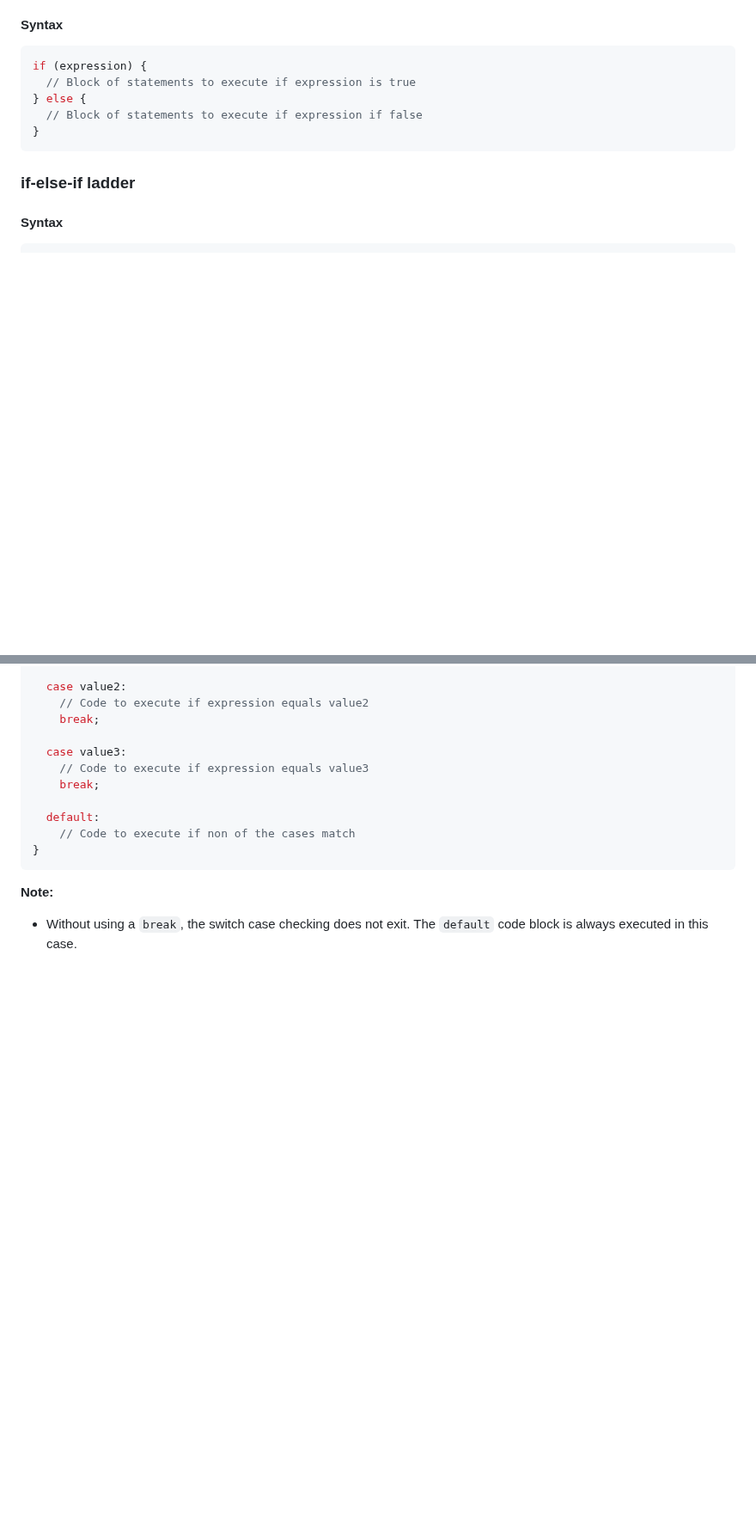
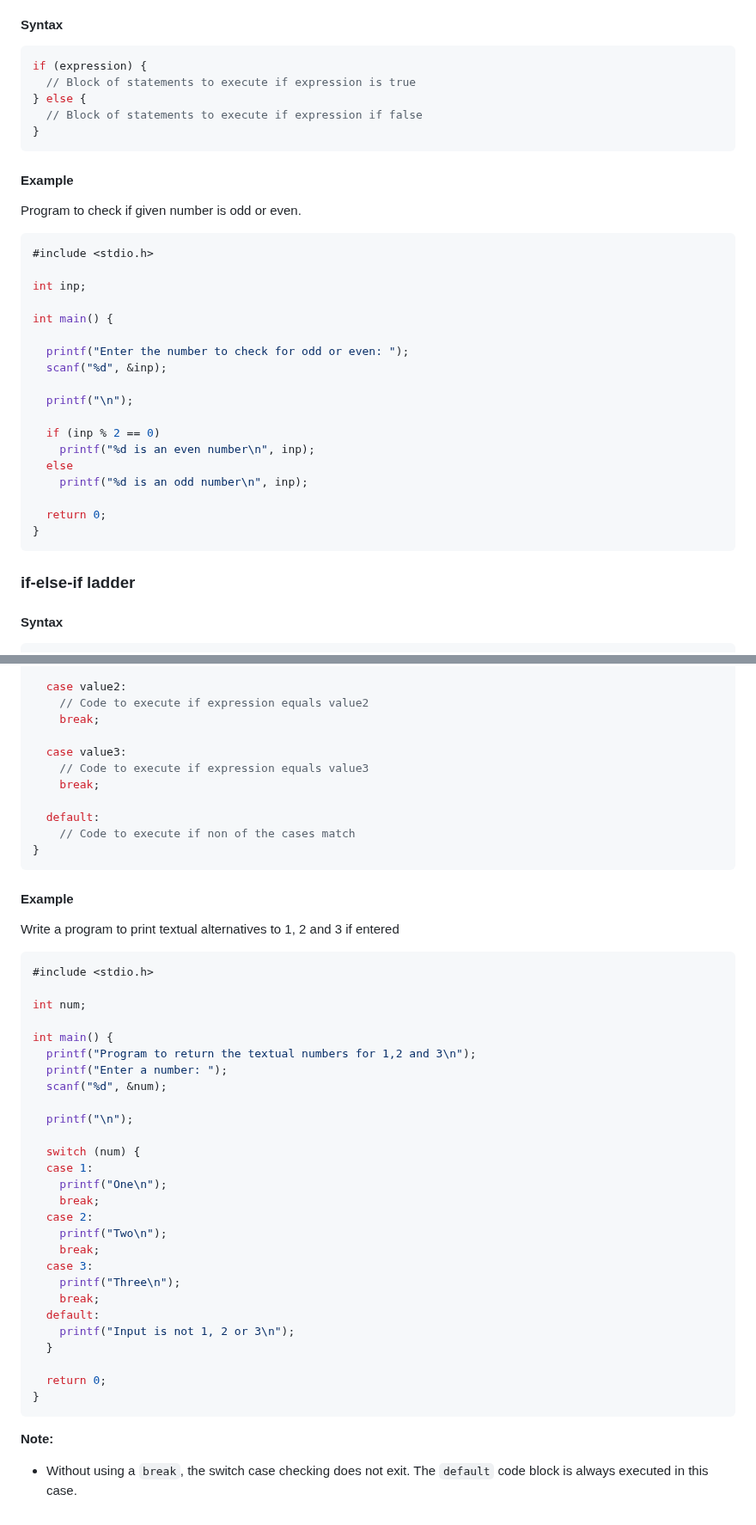
Before and after one commit to pranaovs/college-notes, a Markdown page: Semester-1/CS1001-Programming_in_C/notes.md, 2 parts joined by grey strips. Shown at 86% size. Rendered like a GitHub page; blank space fills up the shorter version.

Commit message:
CS1001: examples for if-else and switch

````diff
--- a/Semester-1/CS1001-Programming_in_C/notes.md
+++ b/Semester-1/CS1001-Programming_in_C/notes.md
@@ -394,6 +394,31 @@ if (expression) {
 }
 ```
 
+#### Example
+
+Program to check if given number is odd or even.
+
+```c
+#include <stdio.h>
+
+int inp;
+
+int main() {
+
+  printf("Enter the number to check for odd or even: ");
+  scanf("%d", &inp);
+
+  printf("\n");
+
+  if (inp % 2 == 0)
+    printf("%d is an even number\n", inp);
+  else
+    printf("%d is an odd number\n", inp);
+
+  return 0;
+}
+```
+
 ### if-else-if ladder
 
 #### Syntax
@@ -449,6 +474,40 @@ switch (expression) {
 }
 ```
 
+#### Example
+
+Write a program to print textual alternatives to 1, 2 and 3 if entered
+
+```c
+#include <stdio.h>
+
+int num;
+
+int main() {
+  printf("Program to return the textual numbers for 1,2 and 3\n");
+  printf("Enter a number: ");
+  scanf("%d", &num);
+
+  printf("\n");
+
+  switch (num) {
+  case 1:
+    printf("One\n");
+    break;
+  case 2:
+    printf("Two\n");
+    break;
+  case 3:
+    printf("Three\n");
+    break;
+  default:
+    printf("Input is not 1, 2 or 3\n");
+  }
+
+  return 0;
+}
+```
+
 **Note:**
 
 - Without using a `break`, the switch case checking does not exit. The `default` code block is always executed in this case.
````
